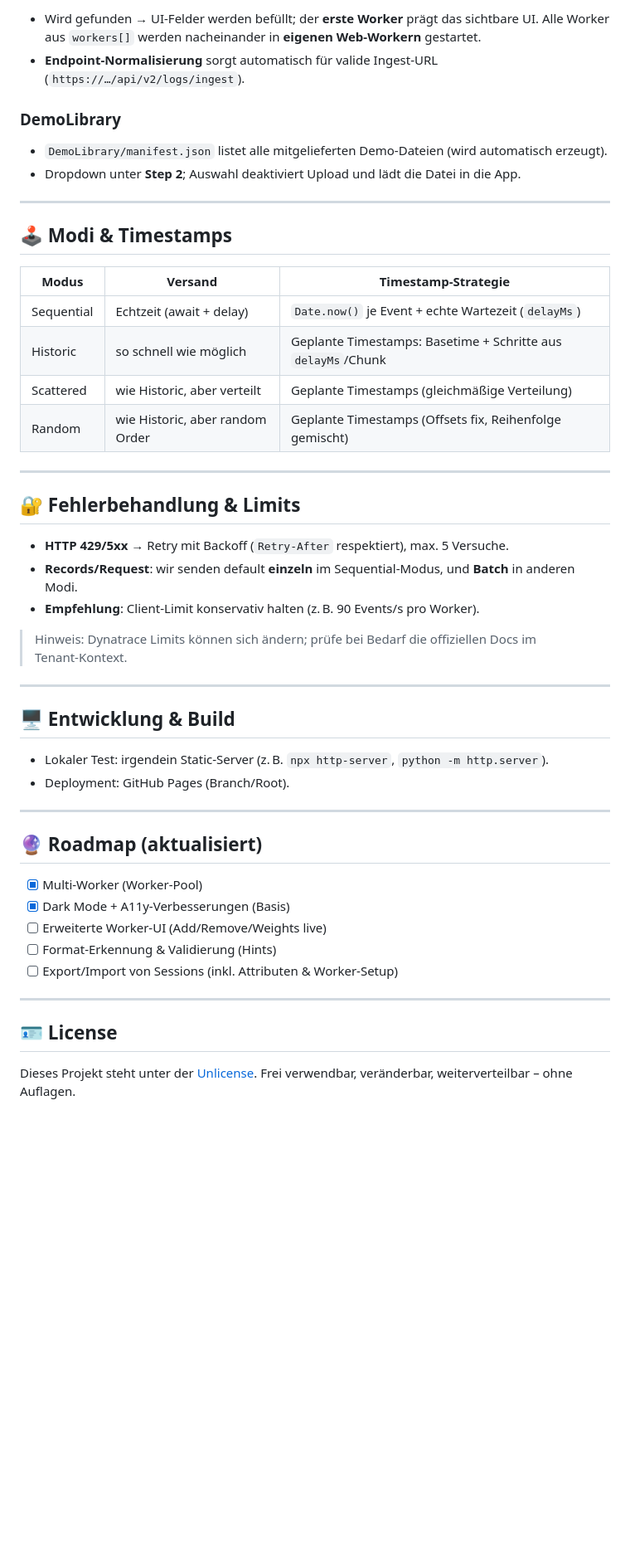
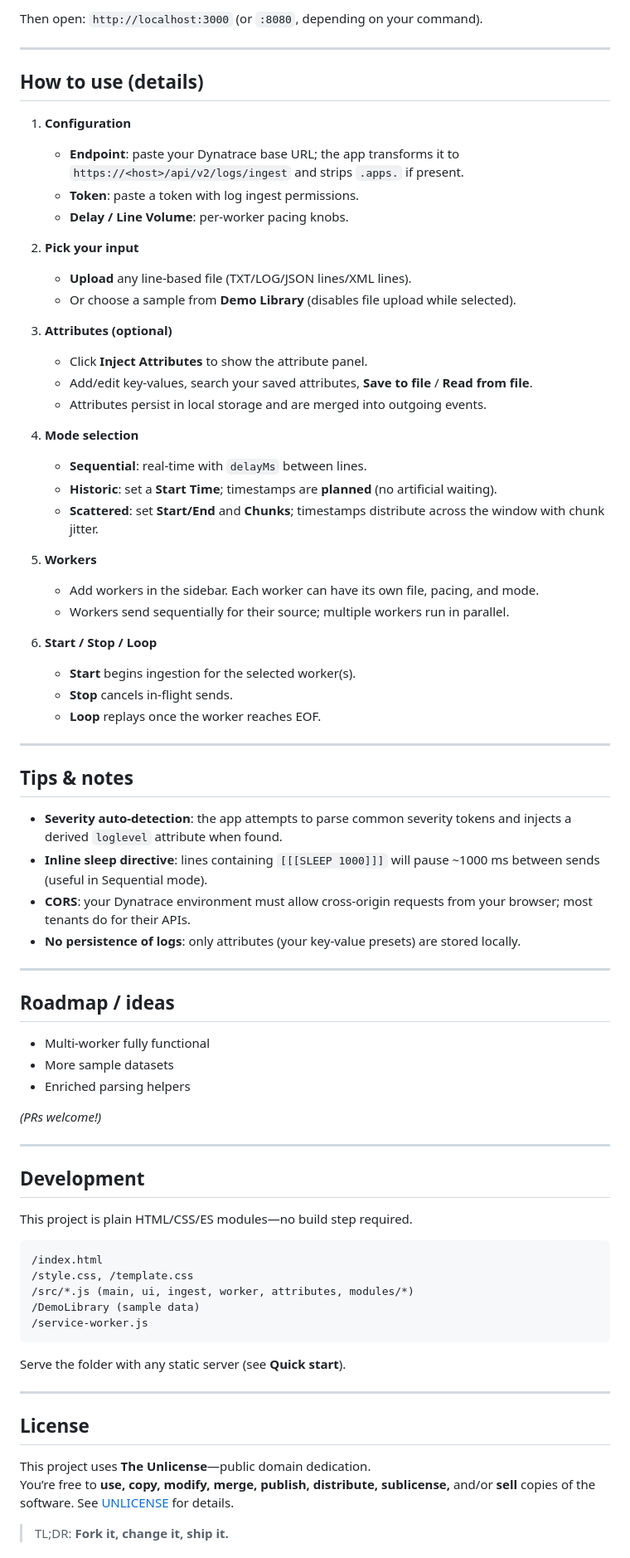
Before and after one commit to JustSchwendi/logstreamity, a Markdown page: README.md, the part around one of its changes. Shown at 83% size. Drawn GitHub-style; blank space fills up the shorter version.

````diff
--- a/README.md
+++ b/README.md
@@ -69,56 +68,80 @@ Logstreamity ist eine **rein clientseitige** Web‑App, um Logs gegen einen Dyna
 ```
 
-- Wird gefunden → UI‑Felder werden befüllt; der **erste Worker** prägt das sichtbare UI. Alle Worker aus `workers[]` werden nacheinander in **eigenen Web‑Workern** gestartet.
-- **Endpoint‑Normalisierung** sorgt automatisch für valide Ingest‑URL (`https://…/api/v2/logs/ingest`).
-
-### DemoLibrary
-
-- `DemoLibrary/manifest.json` listet alle mitgelieferten Demo‑Dateien (wird automatisch erzeugt).
-- Dropdown unter **Step 2**; Auswahl deaktiviert Upload und lädt die Datei in die App.
+Then open: `http://localhost:3000` (or `:8080`, depending on your command).
 
 ---
 
-## 🕹️ Modi & Timestamps
+## How to use (details)
 
-| Modus        | Versand            | Timestamp‑Strategie                                     |
-|--------------|--------------------|---------------------------------------------------------|
-| Sequential   | Echtzeit (await + delay) | `Date.now()` je Event + echte Wartezeit (`delayMs`)     |
-| Historic     | so schnell wie möglich   | Geplante Timestamps: Basetime + Schritte aus `delayMs`/Chunk |
-| Scattered    | wie Historic, aber verteilt | Geplante Timestamps (gleichmäßige Verteilung)         |
-| Random       | wie Historic, aber random Order | Geplante Timestamps (Offsets fix, Reihenfolge gemischt) |
+1. **Configuration**
+   - **Endpoint**: paste your Dynatrace base URL; the app transforms it to `https://<host>/api/v2/logs/ingest` and strips `.apps.` if present.
+   - **Token**: paste a token with log ingest permissions.
+   - **Delay / Line Volume**: per-worker pacing knobs.
+
+2. **Pick your input**
+   - **Upload** any line-based file (TXT/LOG/JSON lines/XML lines).
+   - Or choose a sample from **Demo Library** (disables file upload while selected).
+
+3. **Attributes (optional)**
+   - Click **Inject Attributes** to show the attribute panel.
+   - Add/edit key-values, search your saved attributes, **Save to file** / **Read from file**.
+   - Attributes persist in local storage and are merged into outgoing events.
+
+4. **Mode selection**
+   - **Sequential**: real-time with `delayMs` between lines.
+   - **Historic**: set a **Start Time**; timestamps are **planned** (no artificial waiting).
+   - **Scattered**: set **Start/End** and **Chunks**; timestamps distribute across the window with chunk jitter.
+
+5. **Workers**
+   - Add workers in the sidebar. Each worker can have its own file, pacing, and mode.
+   - Workers send sequentially for their source; multiple workers run in parallel.
+
+6. **Start / Stop / Loop**
+   - **Start** begins ingestion for the selected worker(s).
+   - **Stop** cancels in-flight sends.
+   - **Loop** replays once the worker reaches EOF.
 
 ---
 
-## 🔐 Fehlerbehandlung & Limits
+## Tips & notes
 
-- **HTTP 429/5xx** → Retry mit Backoff (`Retry‑After` respektiert), max. 5 Versuche.
-- **Records/Request**: wir senden default **einzeln** im Sequential‑Modus, und **Batch** in anderen Modi.
-- **Empfehlung**: Client‑Limit konservativ halten (z. B. 90 Events/s pro Worker).
-
-> Hinweis: Dynatrace Limits können sich ändern; prüfe bei Bedarf die offiziellen Docs im Tenant‑Kontext.
+- **Severity auto-detection**: the app attempts to parse common severity tokens and injects a derived `loglevel` attribute when found.
+- **Inline sleep directive**: lines containing `[[[SLEEP 1000]]]` will pause ~1000 ms between sends (useful in Sequential mode).
+- **CORS**: your Dynatrace environment must allow cross-origin requests from your browser; most tenants do for their APIs.
+- **No persistence of logs**: only attributes (your key-value presets) are stored locally.
 
 ---
 
-## 🖥️ Entwicklung & Build
+## Roadmap / ideas
 
-- Lokaler Test: irgendein Static‑Server (z. B. `npx http-server`, `python -m http.server`).
-- Deployment: GitHub Pages (Branch/Root).
+- Multi-worker fully functional
+- More sample datasets
+- Enriched parsing helpers
+
+*(PRs welcome!)*
 
 ---
 
-## 🔮 Roadmap (aktualisiert)
+## Development
 
-- [x] Multi‑Worker (Worker‑Pool)
-- [x] Dark Mode + A11y‑Verbesserungen (Basis)
-- [ ] Erweiterte Worker‑UI (Add/Remove/Weights live)
-- [ ] Format‑Erkennung & Validierung (Hints)
-- [ ] Export/Import von Sessions (inkl. Attributen & Worker‑Setup)
+This project is plain HTML/CSS/ES modules—no build step required.
+
+```
+/index.html
+/style.css, /template.css
+/src/*.js (main, ui, ingest, worker, attributes, modules/*)
+/DemoLibrary (sample data)
+/service-worker.js
+```
+
+Serve the folder with any static server (see **Quick start**).
 
 ---
 
-## 🪪 License
+## License
 
-Dieses Projekt steht unter der [Unlicense](https://unlicense.org/).
-Frei verwendbar, veränderbar, weiterverteilbar – ohne Auflagen.
+This project uses **The Unlicense**—public domain dedication.
+You’re free to **use, copy, modify, merge, publish, distribute, sublicense,** and/or **sell** copies of the software. See [UNLICENSE](https://unlicense.org) for details.
 
+> TL;DR: **Fork it, change it, ship it.**
 
````
Also changed, not shown: other parts of README.md (+56 -54 lines).
